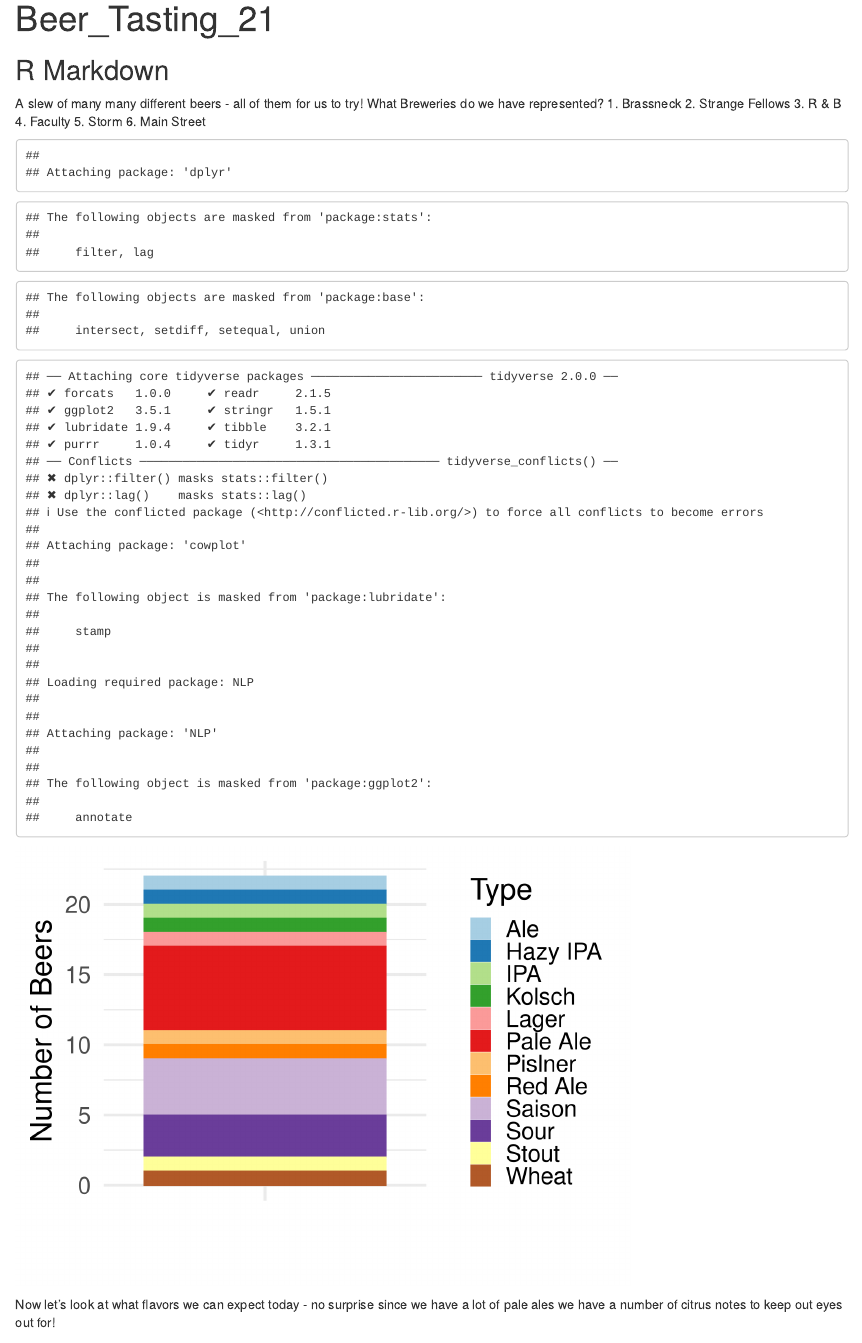
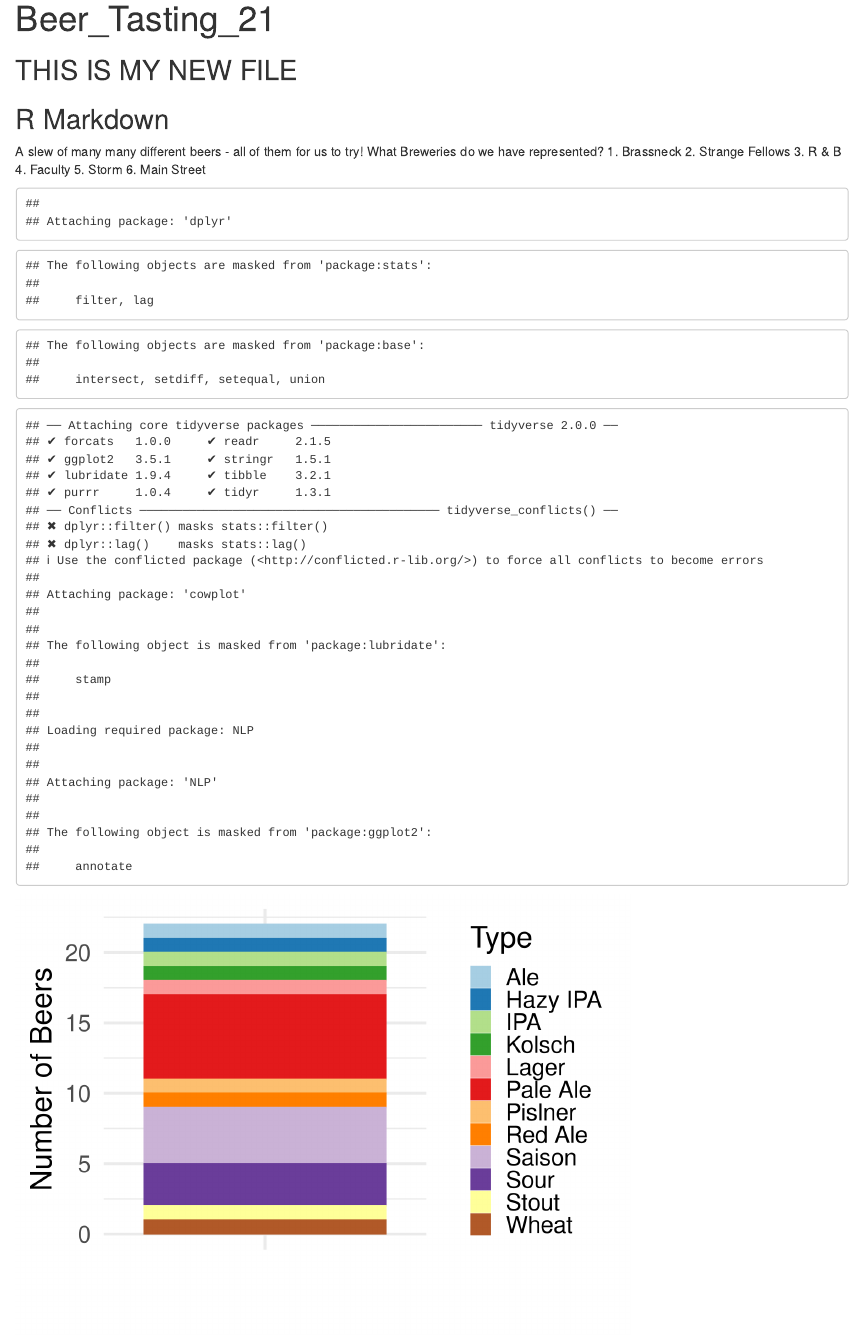
Before and after one commit to sarahsmithtripp/GitWS, an R Markdown document (Beer_Tasting.Rmd): the page in a window 1100 px wide, from its top. Rendered offline with R 4.5, knitr and Pandoc, with nearby package versions.

Commit message:
new commit

````diff
--- a/Beer_Tasting.Rmd
+++ b/Beer_Tasting.Rmd
@@ -2,7 +2,7 @@
 title: "Beer_Tasting_21"
 output: html_document
 ---
-
+## THIS IS MY NEW FILE
 ```{r setup, include=FALSE}
 knitr::opts_chunk$set(echo = TRUE)
 setwd(".")
@@ -25,7 +25,6 @@ library(tidyverse)
 library(cowplot)
 library(RColorBrewer)
 library(tm); library(SnowballC); library(wordcloud); library(RCurl); library(XML)
-beers <- read_excel("C:/Users/ssmithtr/Desktop/Sync/Beer_Tasting_Retreat_21.xlsx")
 beers <- read_excel("Beer_Tasting_Retreat_21.xlsx")
 type_count <- beers %>% count(Type)
 
````
